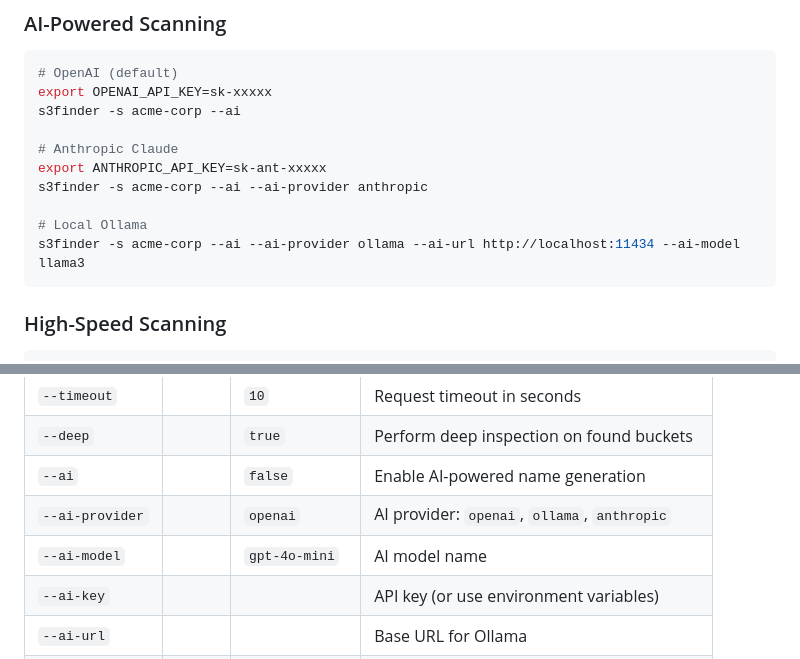
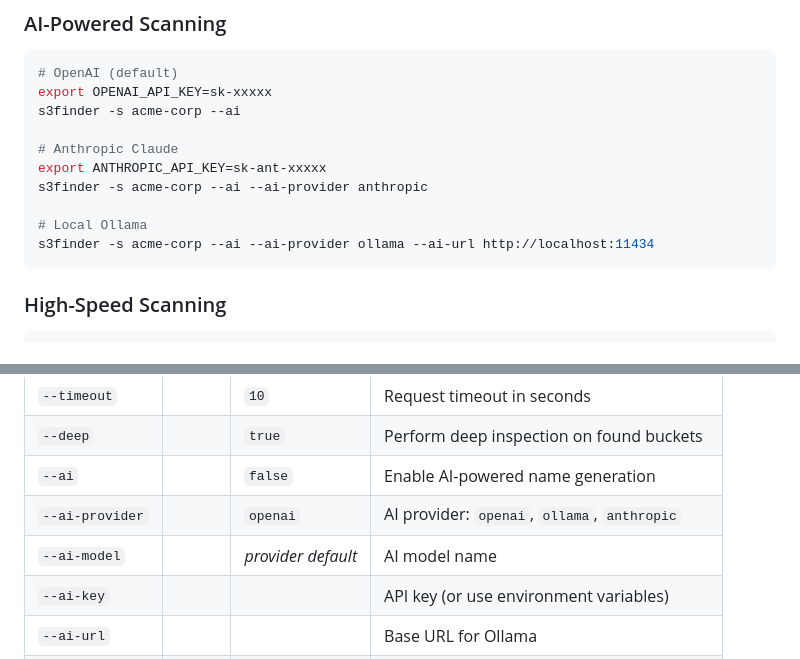
Before and after one commit to xeloxa/s3finder, a Markdown page: README.md, 2 parts joined by grey strips. GitHub-like rendering.

````diff
--- a/README.md
+++ b/README.md
@@ -117,7 +131,7 @@ export ANTHROPIC_API_KEY=sk-ant-xxxxx
 s3finder -s acme-corp --ai --ai-provider anthropic
 
 # Local Ollama
-s3finder -s acme-corp --ai --ai-provider ollama --ai-url http://localhost:11434 --ai-model llama3
+s3finder -s acme-corp --ai --ai-provider ollama --ai-url http://localhost:11434
 ```
 
 ### High-Speed Scanning
@@ -154,7 +168,7 @@ s3finder -s acme-corp --no-color
 | `--deep` | | `true` | Perform deep inspection on found buckets |
 | `--ai` | | `false` | Enable AI-powered name generation |
 | `--ai-provider` | | `openai` | AI provider: `openai`, `ollama`, `anthropic` |
-| `--ai-model` | | `gpt-4o-mini` | AI model name |
+| `--ai-model` | | *provider default* | AI model name |
 | `--ai-key` | | | API key (or use environment variables) |
 | `--ai-url` | | | Base URL for Ollama |
 | `--ai-count` | | `50` | Number of AI-generated names |
````
Also changed, not shown: other parts of README.md (+21 -7 lines).
